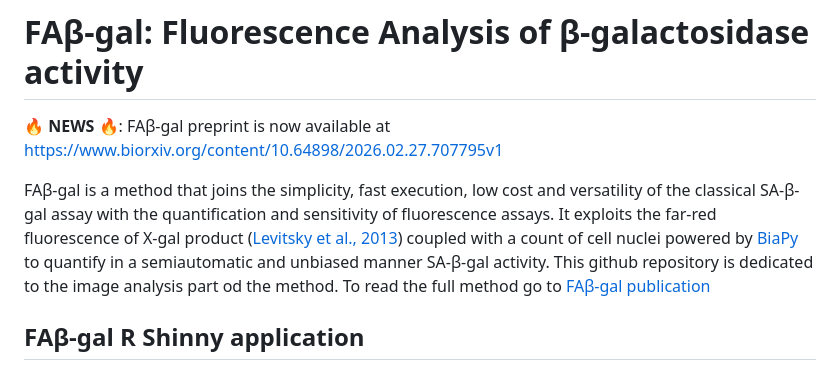
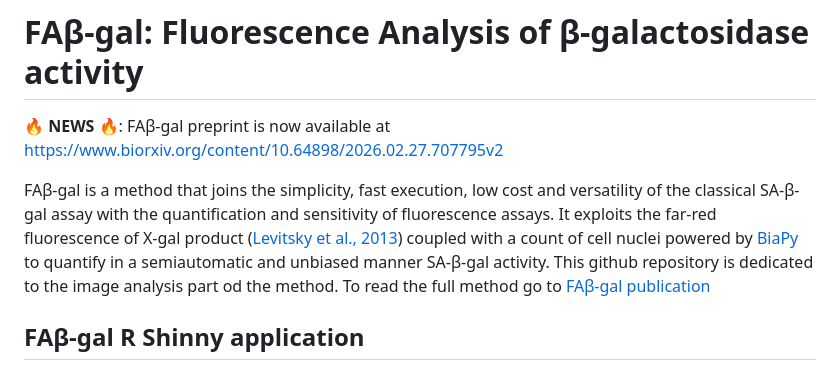
Before and after one commit to GenCanAgeLab/FAB-gal, a Markdown page: README.md, the part around one of its changes. Rendered like a GitHub page.

Commit message:
Update preprint version links

```diff
--- a/README.md
+++ b/README.md
@@ -5,5 +5,5 @@
 
 # FAβ-gal: Fluorescence Analysis of β-galactosidase activity
 
-🔥 **NEWS** 🔥: FAβ-gal preprint is now available at https://www.biorxiv.org/content/10.64898/2026.02.27.707795v1
+🔥 **NEWS** 🔥: FAβ-gal preprint is now available at https://www.biorxiv.org/content/10.64898/2026.02.27.707795v2
 
```
Also changed, not shown: other parts of README.md (+2 -2 lines).
